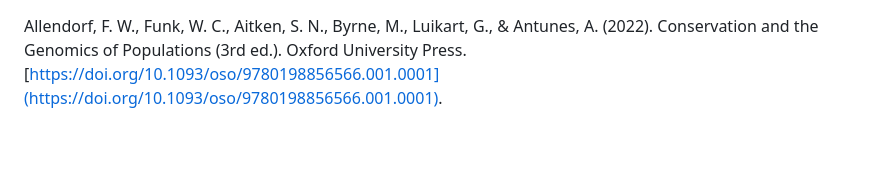
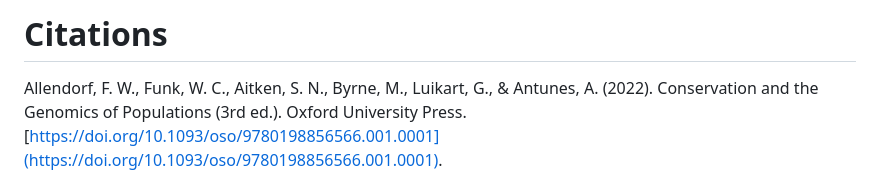
Before and after one commit to Gem3Genomics/Genomics_Downstream_Analyses, a Markdown page: Citations.md, the part around the change. Drawn GitHub-style; blank space fills up the shorter version.

```diff
--- a/Citations.md
+++ b/Citations.md
@@ -1,3 +1,4 @@
+# Citations
 
 Allendorf, F. W., Funk, W. C., Aitken, S. N., Byrne, M., Luikart, G., & Antunes, A. (2022). Conservation and the Genomics of Populations (3rd ed.). Oxford University Press. [https://doi.org/10.1093/oso/9780198856566.001.0001](https://doi.org/10.1093/oso/9780198856566.001.0001).
 
```
